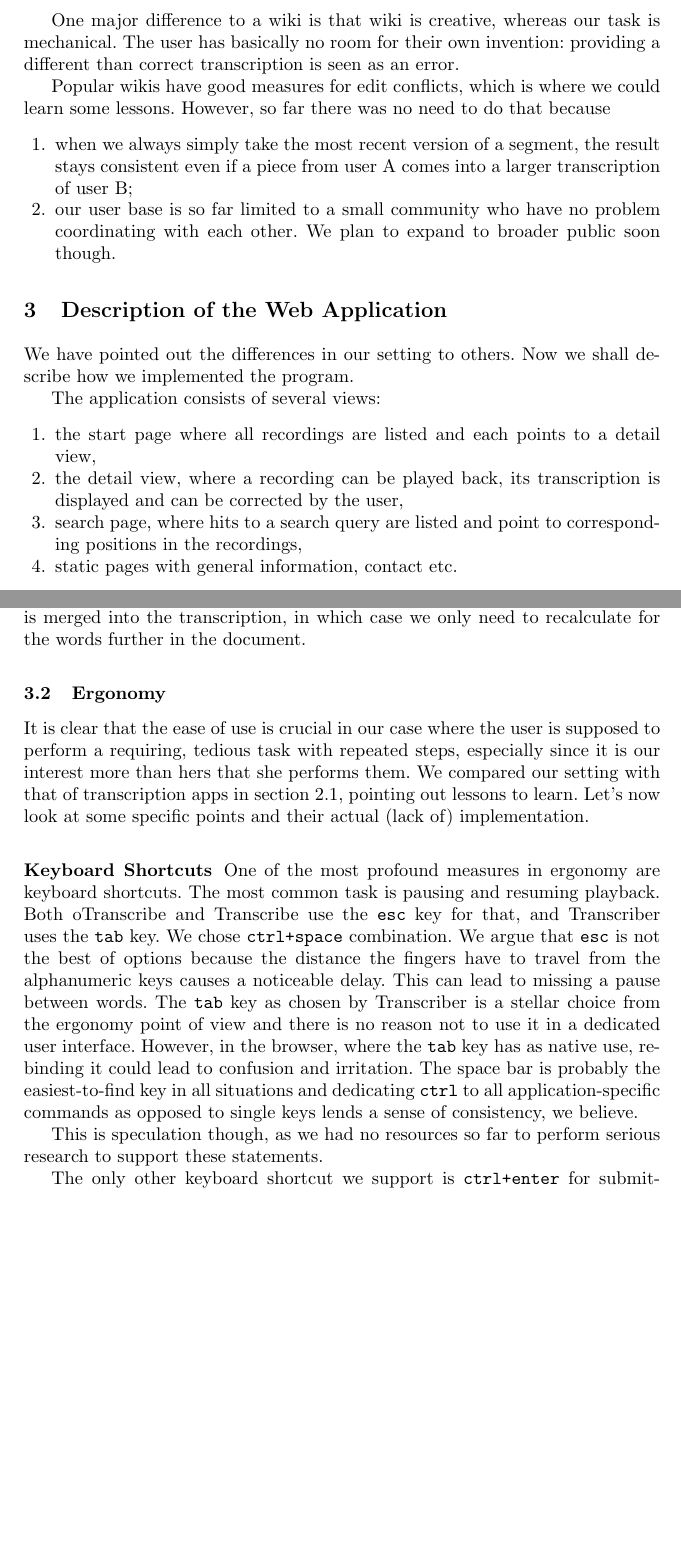
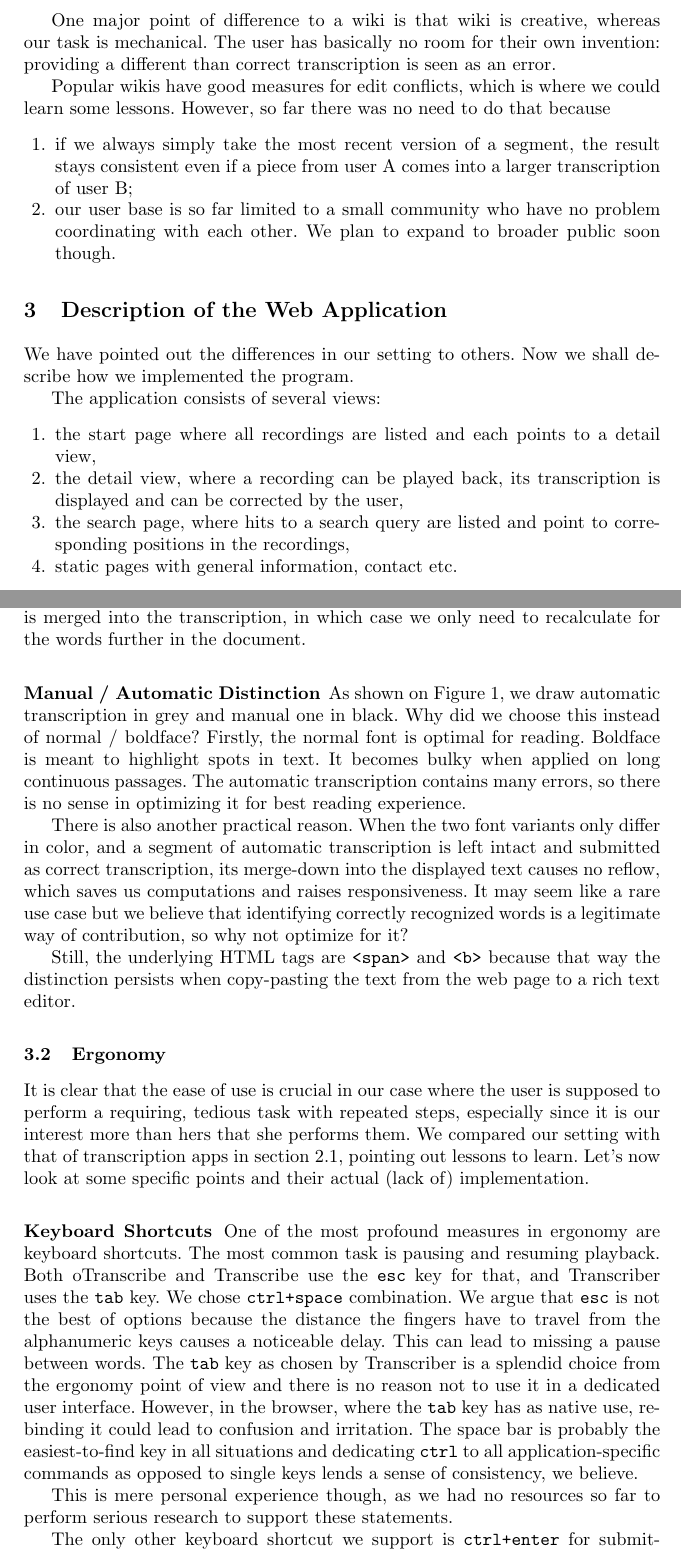
Before and after one commit to Sixtease/publikace, a LaTeX thesis (2018-ftc-vancouver/webapp.tex): two parts of pages 4 and 10 of 13 before the commit and two parts of pages 4 and 10 of 14 after it, joined at a grey line, cut so that both start at the same text, the shorter picture padded with empty space. Compiled offline with pdfLaTeX.

Commit message:
minor edits plus grey/black font choice

```diff
--- a/2018-ftc-vancouver/webapp.tex
+++ b/2018-ftc-vancouver/webapp.tex
@@ -243,14 +243,14 @@ wiki: a community platform that serves its users including the contributors but
 where the quality of the contributions is essential, while the contributor's
 satisfaction alone is of less importance.
 
-One major difference to a wiki is that wiki is creative, whereas our task is
-mechanical. The user has basically no room for their own invention: providing a
-different than correct transcription is seen as an error.
+One major point of difference to a wiki is that wiki is creative, whereas our
+task is mechanical. The user has basically no room for their own invention:
+providing a different than correct transcription is seen as an error.
 
 Popular wikis have good measures for edit conflicts, which is where we could
 learn some lessons. However, so far there was no need to do that because
 \begin{enumerate}
-\item{when we always simply take the most recent version
+\item{if we always simply take the most recent version
 of a segment, the result stays consistent even if a piece from user A comes into
 a larger transcription of user B;}
 \item{our user base is so far limited to a small community who have no problem
@@ -268,7 +268,7 @@ The application consists of several views:
 view,}
 \item{the detail view, where a recording can be played back, its transcription
 is displayed and can be corrected by the user,}
-\item{search page, where hits to a search query are listed and point to
+\item{the search page, where hits to a search query are listed and point to
 corresponding positions in the recordings,}
 \item{static pages with general information, contact etc.}
 \end{enumerate}
@@ -480,6 +480,26 @@ in two cases: 1) In the rare event of screen resize and 2) when a corrected
 segment is merged into the transcription, in which case we only need to
 recalculate for the words further in the document.
 
+\subsubsection{Manual / Automatic Distinction}
+
+As shown on Figure~\ref{fig:scn1lab}, we draw automatic transcription in grey
+and manual one in black. Why did we choose this instead of normal / boldface?
+Firstly, the normal font is optimal for reading. Boldface is meant to highlight
+spots in text. It becomes bulky when applied on long continuous passages. The
+automatic transcription contains many errors, so there is no sense in optimizing
+it for best reading experience.
+
+There is also another practical reason. When the two font variants only differ
+in color, and a segment of automatic transcription is left intact and submitted
+as correct transcription, its merge-down into the displayed text causes no
+reflow, which saves us computations and raises responsiveness. It may seem like
+a rare use case but we believe that identifying correctly recognized words is a
+legitimate way of contribution, so why not optimize for it?
+
+Still, the underlying HTML tags are \texttt{<span>} and \texttt{<b>} because
+that way the distinction persists when copy-pasting the text from the web page
+to a rich text editor.
+
 \subsection{Ergonomy}
 
 It is clear that the ease of use is crucial in our case where the user is
@@ -497,7 +517,7 @@ use the \texttt{esc} key for that, and Transcriber uses the \texttt{tab} key.
 We chose \texttt{ctrl+space} combination. We argue that \texttt{esc} is not the
 best of options because the distance the fingers have to travel from the
 alphanumeric keys causes a noticeable delay. This can lead to missing a pause
-between words. The \texttt{tab} key as chosen by Transcriber is a stellar choice
+between words. The \texttt{tab} key as chosen by Transcriber is a splendid choice
 from the ergonomy point of view and there is no reason not to use it in a
 dedicated user interface. However, in the browser, where the \texttt{tab} key
 has as native use, re-binding it could lead to confusion and irritation. The
@@ -505,8 +525,8 @@ space bar is probably the easiest-to-find key in all situations and dedicating
 \texttt{ctrl} to all application-specific commands as opposed to single keys
 lends a sense of consistency, we believe.
 
-This is speculation though, as we had no resources so far to perform serious
-research to support these statements.
+This is mere personal experience though, as we had no resources so far to
+perform serious research to support these statements.
 
 The only other keyboard shortcut we support is \texttt{ctrl+enter} for
 submitting the correction. We chose this to stay consistent using the
```
Also changed, not shown: 2018-ftc-vancouver/webapp.tex (43 more changed lines).
